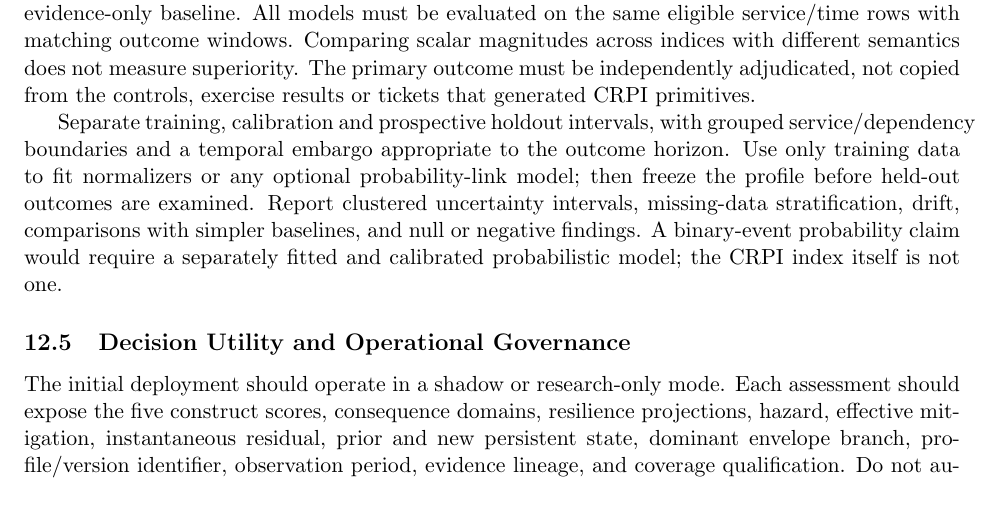
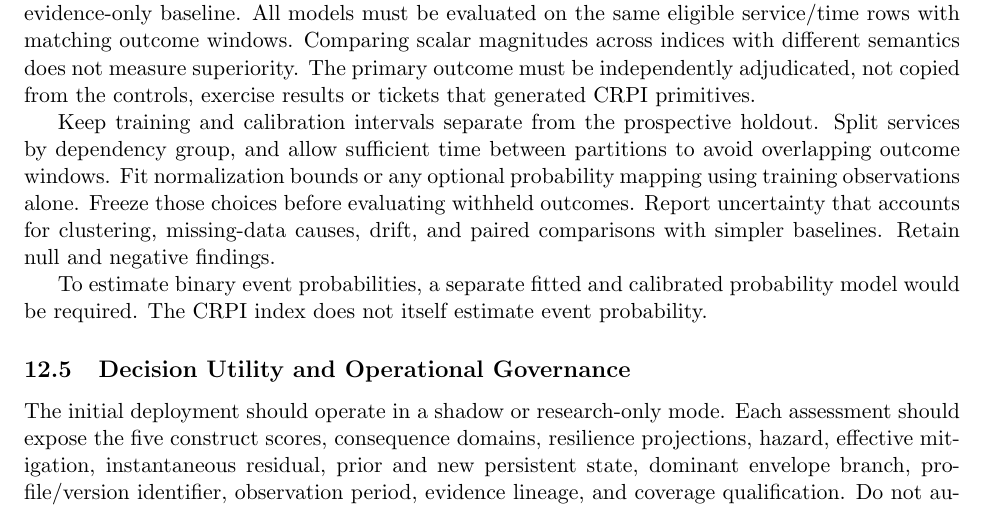
Before and after one commit to jmsbooth/cyber-risk-posture-model, a LaTeX paper (paper/CRM_revised.tex): part of page 40 of 49, cut so that both start at the same text. Compiled offline with pdfLaTeX.

Commit message:
paper: improve holdout methodology clarity and resolve overfull paragraph

```diff
--- a/paper/CRM_revised.tex
+++ b/paper/CRM_revised.tex
@@ -2183,17 +2183,19 @@ not measure superiority. The primary outcome must be
 independently adjudicated, not copied from the controls,
 exercise results or tickets that generated CRPI primitives.
 
-Separate training, calibration and prospective holdout
-intervals, with grouped service/dependency boundaries and
-a temporal embargo appropriate to the outcome horizon.
-Use only training data to fit normalizers or any optional
-probability-link model; then freeze the profile before
-held-out outcomes are examined. Report clustered
-uncertainty intervals, missing-data stratification,
-drift, comparisons with simpler baselines, and
-null or negative findings. A binary-event probability
-claim would require a separately fitted and calibrated
-probabilistic model; the CRPI index itself is not one.
+Keep training and calibration intervals separate from the
+prospective holdout. Split services by dependency group,
+and allow sufficient time between partitions to avoid
+overlapping outcome windows. Fit normalization bounds or
+any optional probability mapping using training observations
+alone. Freeze those choices before evaluating withheld
+outcomes. Report uncertainty that accounts for clustering,
+missing-data causes, drift, and paired comparisons with
+simpler baselines. Retain null and negative findings.
+
+To estimate binary event probabilities, a separate fitted
+and calibrated probability model would be required.
+The CRPI index does not itself estimate event probability.
 
 \subsection{Decision Utility and Operational Governance}
 The initial deployment should operate in a shadow or
```
